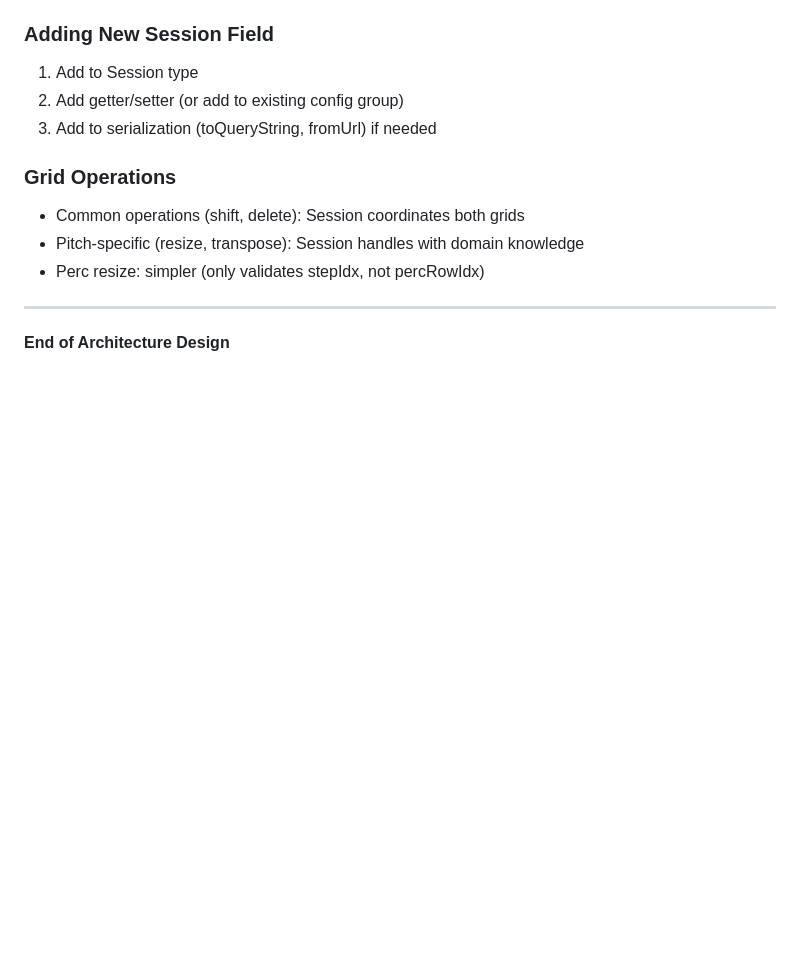
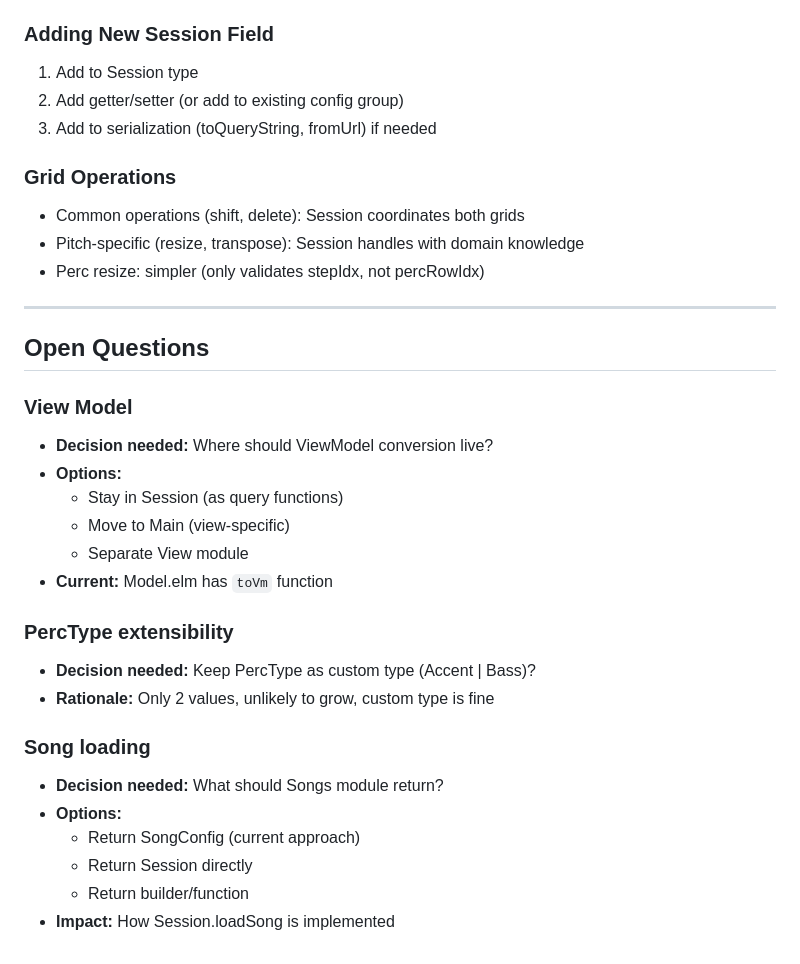
Before and after one commit to jigargosar/song-maker, a Markdown page: ArchitectureDesign.md, the part around the change. GitHub-like rendering; blank space fills up the shorter version.

Commit message:
refactor: add open questions section to Architecture Design document

```diff
--- a/ArchitectureDesign.md
+++ b/ArchitectureDesign.md
@@ -527,4 +527,24 @@ subscriptions : Model -> Sub Msg
 
 ---
 
-**End of Architecture Design**
+## Open Questions
+
+###  View Model
+- **Decision needed:** Where should ViewModel conversion live?
+- **Options:**
+  - Stay in Session (as query functions)
+  - Move to Main (view-specific)
+  - Separate View module
+- **Current:** Model.elm has `toVm` function
+
+###  PercType extensibility
+- **Decision needed:** Keep PercType as custom type (Accent | Bass)?
+- **Rationale:** Only 2 values, unlikely to grow, custom type is fine
+
+###  Song loading
+- **Decision needed:** What should Songs module return?
+- **Options:**
+  - Return SongConfig (current approach)
+  - Return Session directly
+  - Return builder/function
+- **Impact:** How Session.loadSong is implemented
```
